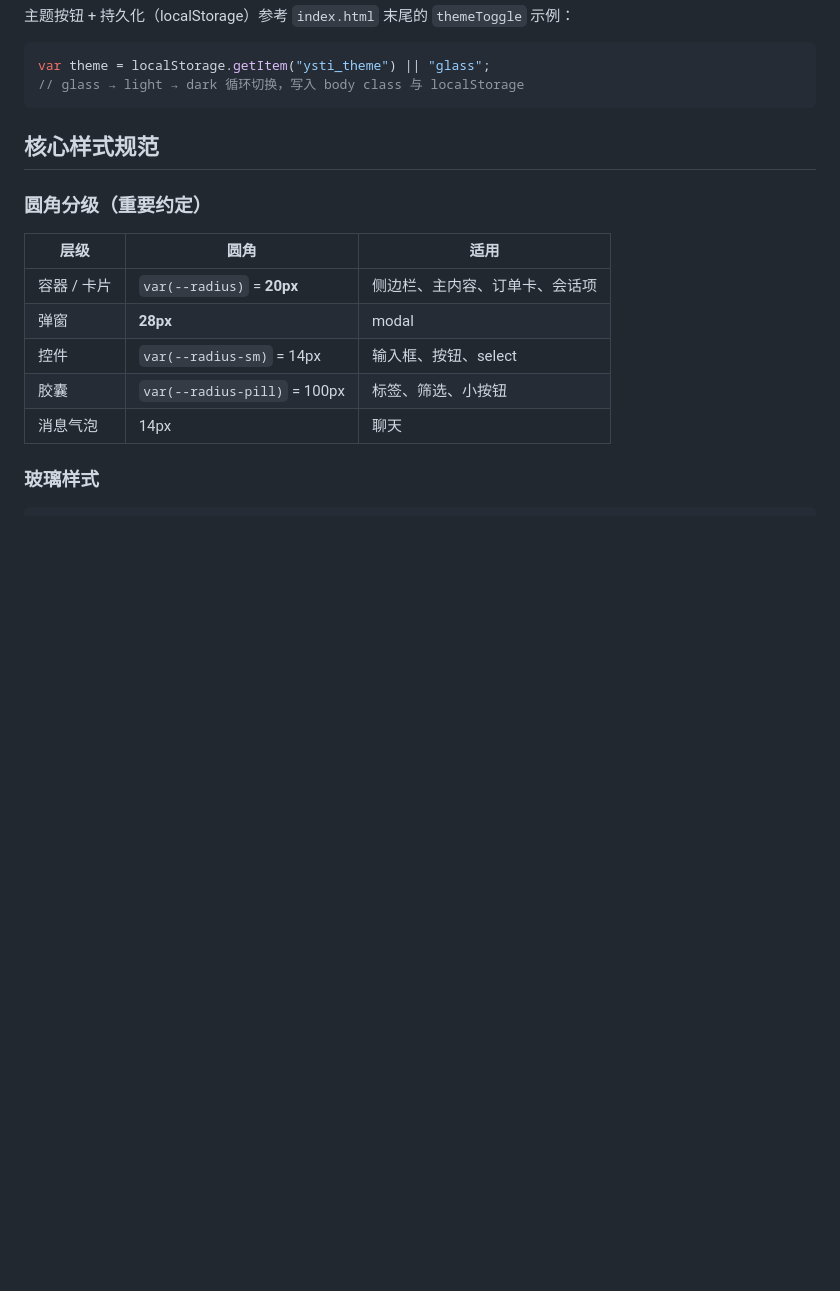
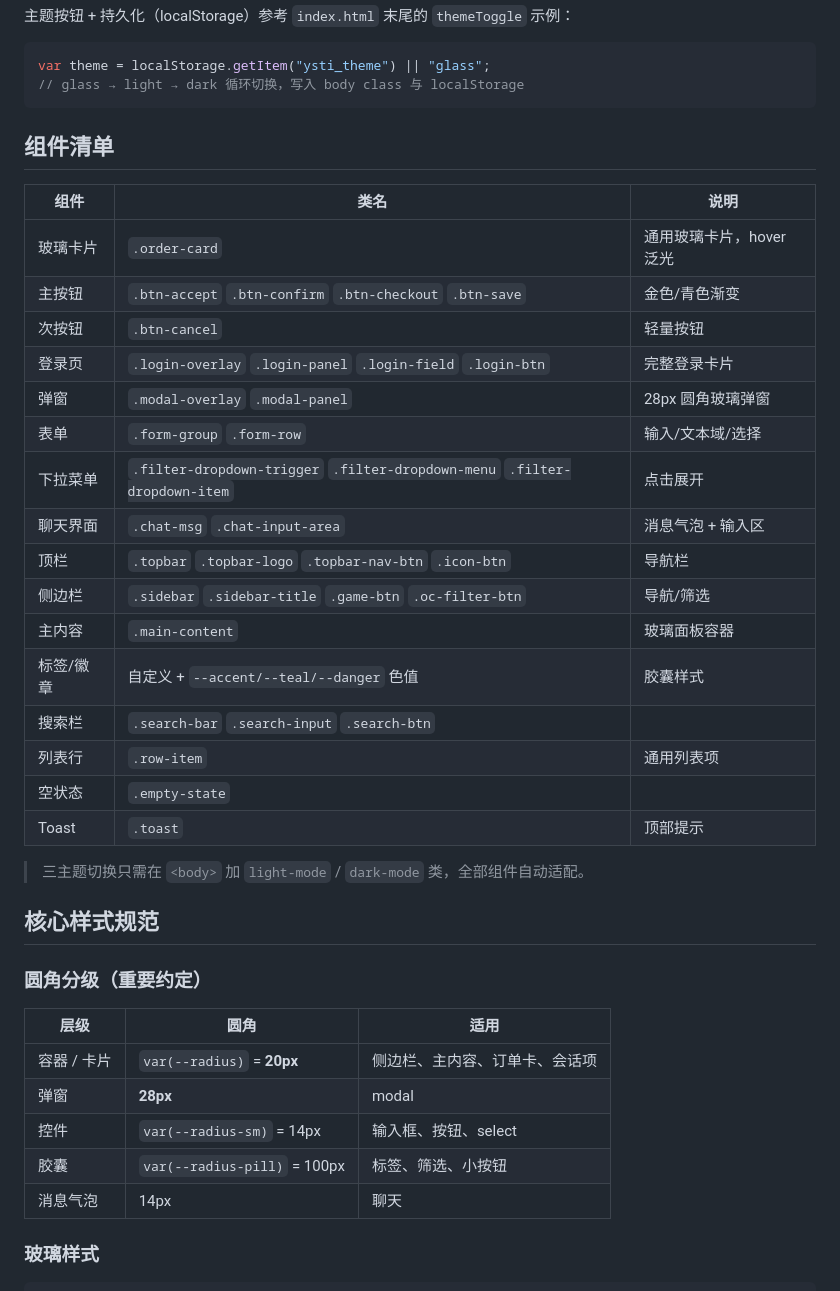
Before and after one commit to NimuStudio/Nimu-glass-ui, a Markdown page: README.md, the part around one of its changes. GitHub-like rendering; blank space fills up the shorter version.

````diff
--- a/README.md
+++ b/README.md
@@ -80,6 +110,29 @@ python -m http.server 8080
 var theme = localStorage.getItem("ysti_theme") || "glass";
 // glass → light → dark 循环切换，写入 body class 与 localStorage
 ```
+
+## 组件清单
+
+| 组件 | 类名 | 说明 |
+|---|---|---|
+| 玻璃卡片 | `.order-card` | 通用玻璃卡片，hover 泛光 |
+| 主按钮 | `.btn-accept` `.btn-confirm` `.btn-checkout` `.btn-save` | 金色/青色渐变 |
+| 次按钮 | `.btn-cancel` | 轻量按钮 |
+| 登录页 | `.login-overlay` `.login-panel` `.login-field` `.login-btn` | 完整登录卡片 |
+| 弹窗 | `.modal-overlay` `.modal-panel` | 28px 圆角玻璃弹窗 |
+| 表单 | `.form-group` `.form-row` | 输入/文本域/选择 |
+| 下拉菜单 | `.filter-dropdown-trigger` `.filter-dropdown-menu` `.filter-dropdown-item` | 点击展开 |
+| 聊天界面 | `.chat-msg` `.chat-input-area` | 消息气泡 + 输入区 |
+| 顶栏 | `.topbar` `.topbar-logo` `.topbar-nav-btn` `.icon-btn` | 导航栏 |
+| 侧边栏 | `.sidebar` `.sidebar-title` `.game-btn` `.oc-filter-btn` | 导航/筛选 |
+| 主内容 | `.main-content` | 玻璃面板容器 |
+| 标签/徽章 | 自定义 + `--accent/--teal/--danger` 色值 | 胶囊样式 |
+| 搜索栏 | `.search-bar` `.search-input` `.search-btn` | |
+| 列表行 | `.row-item` | 通用列表项 |
+| 空状态 | `.empty-state` | |
+| Toast | `.toast` | 顶部提示 |
+
+> 三主题切换只需在 `<body>` 加 `light-mode` / `dark-mode` 类，全部组件自动适配。
 
 ## 核心样式规范
 
````
Also changed, not shown: other parts of README.md (+34 -4 lines), README.en.md (+57 -4 lines).
